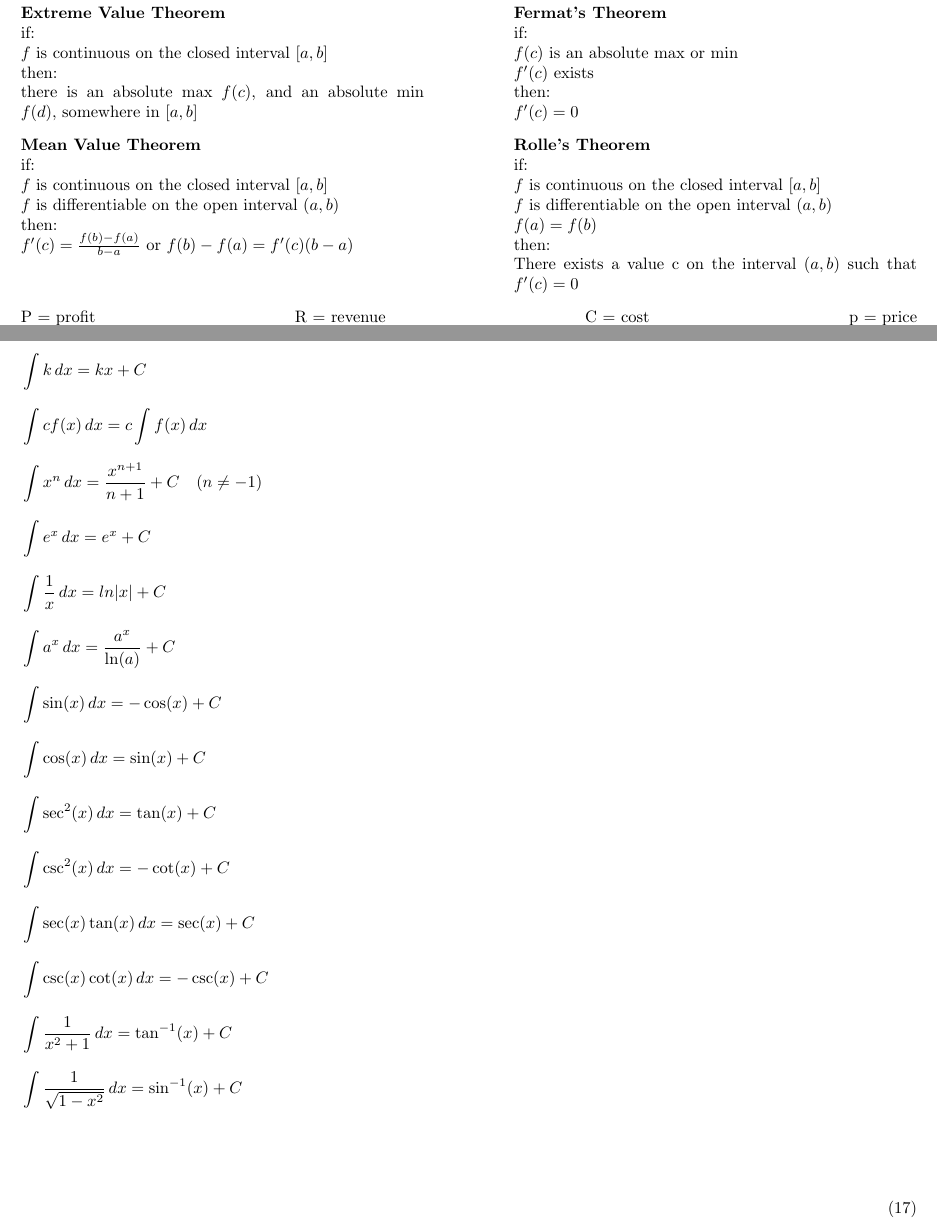
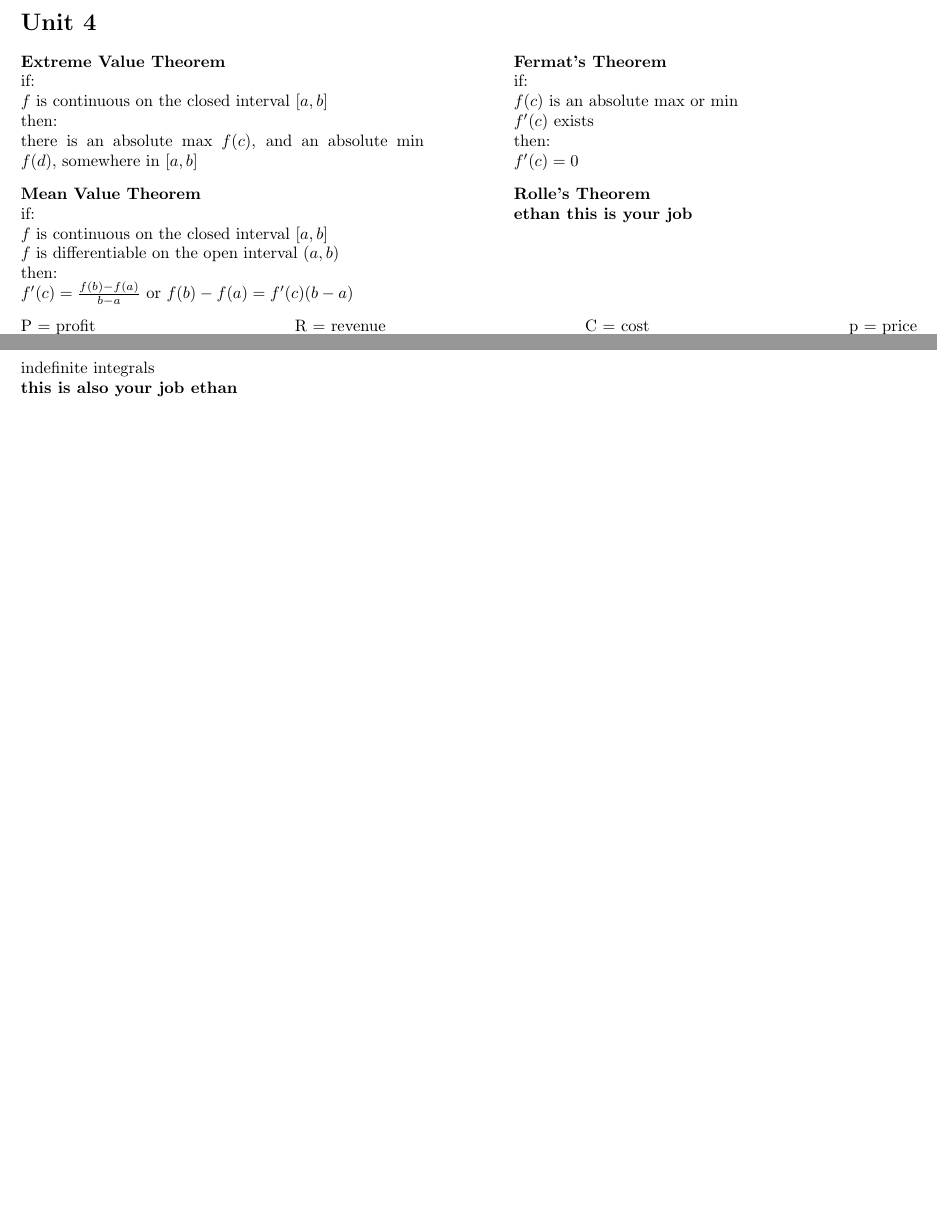
Before and after one commit to Glg99/Math-Study-Sheets, a LaTeX document (main.tex): two parts of pages 2 and 4 of 4 before the commit and two parts of pages 1 and 2 of 2 after it, joined at a grey line, cut at the place of the change, the shorter picture padded with empty space. Compiled offline with pdfLaTeX.

Commit message:
Add files via upload

```diff
--- a/main.tex
+++ b/main.tex
@@ -4,9 +4,6 @@
 \usepackage{layout}
 \usepackage{blindtext}
 \usepackage[letterpaper, total={7.5in, 10in}]{geometry}
-\newcounter{equationCustom}
-\renewcommand{\theequationCustom}{\text{\Roman{equationCustom}})\quad}
-\newcommand{\cellnum}{\refstepcounter{equationCustom}{\theequationCustom}}
 
 \title{Math Study Sheets}
 \author{Gabriel Garcia, Ethan Woolard}
@@ -73,12 +71,7 @@
 \hfill
 \begin{minipage}[t]{0.45\linewidth}
     \textbf{Rolle's Theorem} \\
-    if: \\
-    $f$ is continuous on the closed interval $[a, b]$ \\
-    $f$ is differentiable on the open interval $(a, b)$ \\
-    $f(a) = f(b)$ \\
-    then: \\
-    There exists a value c on the interval $(a, b)$ such that $f'(c) = 0$ \\
+    \textbf{ethan this is your job} \\
 \end{minipage}
 \newline
 P = profit  \hfill  R = revenue  \hfill  C = cost  \hfill  p = price
@@ -121,28 +114,8 @@ Fundamental Theorem of Calculus, extended \\
     %                 the notes packet says k(x)
     \frac{d}{dx} \int_{h(x)}^{g(x)} f(t)dt = f(g(x))\cdot g'(x) - f(h(x))\cdot h'(x) = \frac{d}{dx} [F(g(x)-F(h(x))]
 \end{equation*}
-indefinite integrals: Do NOT forget the plus C \\
-{\setlength{\jot}{10pt}
-\begin{flalign*}
-    &\int k \,dx = kx + C & \\
-    &\int cf(x) \,dx = c\int f(x) \,dx & \\
-    &\int x^n \,dx = \frac{x^{n+1}}{n+1} + C \quad (n \neq -1) & \\
-    &\int e^x \,dx = e^x + C & \\
-    &\int \frac{1}{x} \,dx = ln|x| + C & \\
-    &\int a^x \,dx = \frac{a^x}{\ln(a)} + C & \\
-    &\int \sin(x) \,dx = -\cos(x) + C & \\
-    &\int \cos(x) \,dx = \sin(x) + C & \\
-    &\int \sec^2(x) \,dx = \tan(x) + C & \\
-    &\int \csc^2(x) \,dx = -\cot(x) + C & \\
-    &\int \sec(x)\tan(x) \,dx = \sec(x) + C & \\
-    &\int \csc(x)\cot(x) \,dx = -\csc(x) + C & \\
-    &\int \frac{1}{x^2 + 1} \,dx = \tan^{-1}(x) + C & \\
-    &\int \frac{1}{\sqrt{1-x^2}} \,dx = \sin^{-1}(x) + C & \\
-\end{flalign*}}
-%wewo wewo, this part below is mine
-%
-%{\setlength{\jot}{10pt}}
+indefinite integrals \\
+\textbf{this is also your job ethan} \\
 
-\begin{gather}
-\end{gather}
+
 \end{document}
```
Also changed, not shown: layout testing.tex (+1 -23 lines), main.tex (15 more changed lines).
